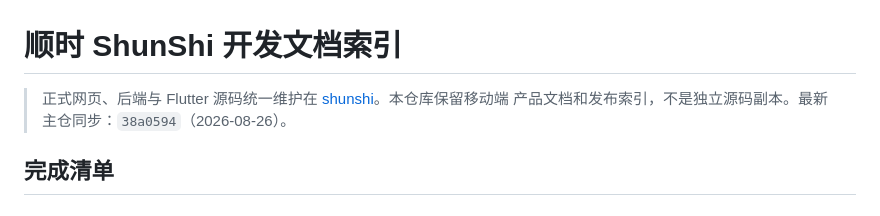
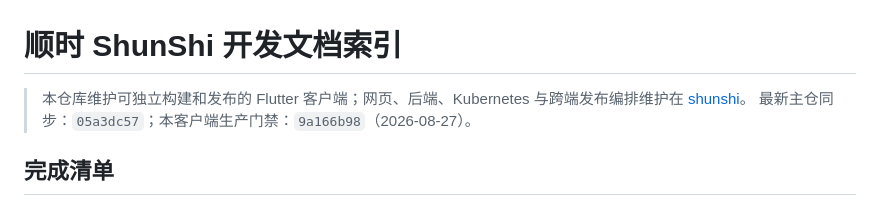
Before and after one commit to feifeizhao25-ship-it/shunshi-app, a Markdown page: README.md, the part around the change. Drawn GitHub-style.

Commit message:
docs: correct mobile source and production sync

```diff
--- a/README.md
+++ b/README.md
@@ -1,8 +1,8 @@
 # 顺时 ShunShi 开发文档索引
 
-> 正式网页、后端与 Flutter 源码统一维护在
-> [shunshi](https://github.com/feifeizhao25-ship-it/shunshi)。本仓库保留移动端
-> 产品文档和发布索引，不是独立源码副本。最新主仓同步：`38a0594`（2026-08-26）。
+> 本仓库维护可独立构建和发布的 Flutter 客户端；网页、后端、Kubernetes
+> 与跨端发布编排维护在 [shunshi](https://github.com/feifeizhao25-ship-it/shunshi)。
+> 最新主仓同步：`05a3dc57`；本客户端生产门禁：`9a166b98`（2026-08-27）。
 
 ## 完成清单
 
```
